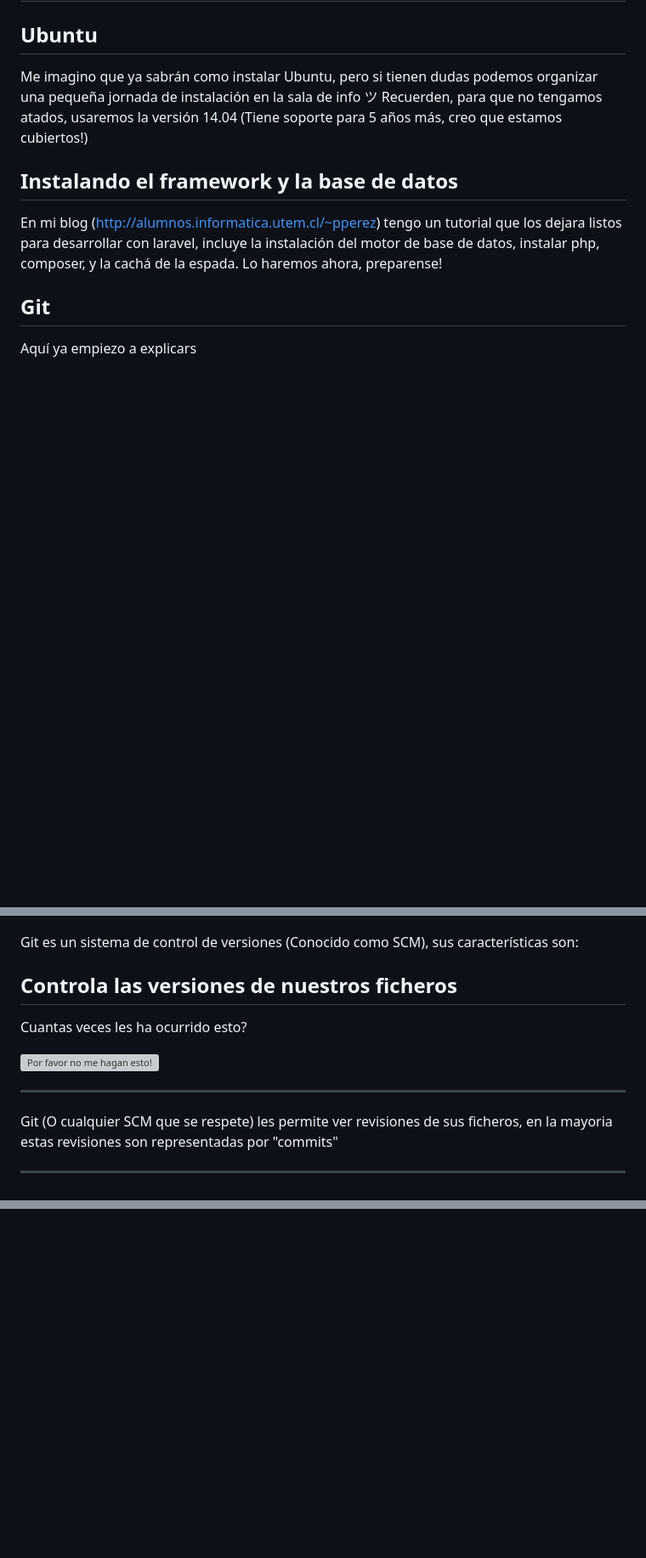
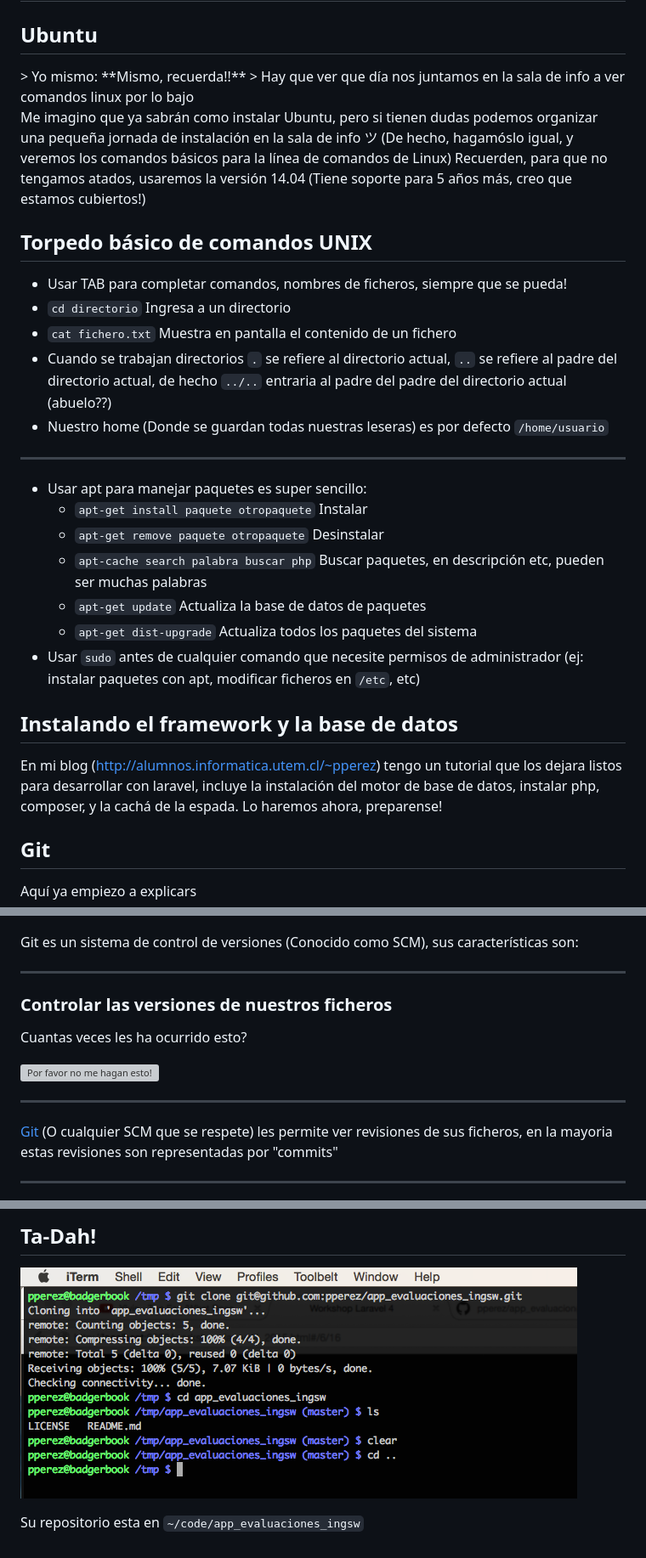
Before and after one commit to patricioperezv/slides.boaboa.org, a Markdown page: content/workshop_laravel4_2015.md, 3 parts joined by grey strips. Shown at 85% size. GitHub-like rendering; pictures changed too: content/images/repo_clonado.png (added); blank space fills up the shorter version; grey boxes are pictures that could not be loaded.

```diff
--- a/content/workshop_laravel4_2015.md
+++ b/content/workshop_laravel4_2015.md
@@ -169,8 +169,31 @@ Así que haganse el tiempo, o ...
 
 ## Ubuntu
 
-Me imagino que ya sabrán como instalar Ubuntu, pero si tienen dudas podemos organizar una pequeña jornada de instalación en la sala de info ツ
+<div class="notes">
+> Yo mismo: **Mismo, recuerda!!**
+> Hay que ver que día nos juntamos en la sala de info a ver comandos linux por lo bajo
+</div>
+
+Me imagino que ya sabrán como instalar Ubuntu, pero si tienen dudas podemos organizar una pequeña jornada de instalación en la sala de info ツ (De hecho, hagamóslo igual, y veremos los comandos básicos para la línea de comandos de Linux)
 Recuerden, para que no tengamos atados, usaremos la versión 14.04 (Tiene soporte para 5 años más, creo que estamos cubiertos!)
+
+## Torpedo básico de comandos UNIX
+
+- Usar TAB para completar comandos, nombres de ficheros, siempre que se pueda!
+- `cd directorio` Ingresa a un directorio
+- `cat fichero.txt` Muestra en pantalla el contenido de un fichero
+- Cuando se trabajan directorios `.` se refiere al directorio actual, `..` se refiere al padre del directorio actual, de hecho `../..` entraria al padre del padre del directorio actual (abuelo??)
+- Nuestro home (Donde se guardan todas nuestras leseras) es por defecto `/home/usuario`
+
+----
+
+- Usar apt para manejar paquetes es super sencillo:
+    * `apt-get install paquete otropaquete` Instalar
+    * `apt-get remove paquete otropaquete` Desinstalar
+    * `apt-cache search palabra buscar php` Buscar paquetes, en descripción etc, pueden ser muchas palabras
+    * `apt-get update` Actualiza la base de datos de paquetes
+    * `apt-get dist-upgrade` Actualiza todos los paquetes del sistema
+- Usar `sudo` antes de cualquier comando que necesite permisos de administrador (ej: instalar paquetes con apt, modificar ficheros en `/etc`, etc)
 
 ## Instalando el framework y la base de datos
 
@@ -186,7 +209,9 @@ Aquí ya empiezo a explicars
 
 Git es un sistema de control de versiones (Conocido como SCM), sus características son:
 
-## Controla las versiones de nuestros ficheros
+----
+
+### Controlar las versiones de nuestros ficheros
 
 Cuantas veces les ha ocurrido esto?
 
@@ -194,7 +219,7 @@ Cuantas veces les ha ocurrido esto?
 
 ----
 
-Git (O cualquier SCM que se respete) les permite ver revisiones de sus ficheros, en la mayoria estas revisiones son representadas por "commits"
+[Git](http://git-scm.com/) (O cualquier SCM que se respete) les permite ver revisiones de sus ficheros, en la mayoria estas revisiones son representadas por "commits"
 
 ----
 
@@ -215,0 +277,5 @@ Si se cae el servidor de github (Repositorio central en la imagen), aún pueden
+## Ta-Dah!
+
+![](images/repo_clonado.png)
+
+Su repositorio esta en `~/code/app_evaluaciones_ingsw`
```
Also changed, not shown: other parts of content/workshop_laravel4_2015.md (+37 -1 lines), content/images/github_add_ssh_key.png (added), content/images/github_new_repository.png (added), images/github_add_ssh_key.png (added), images/github_new_repository.png (added), images/repo_clonado.png (added), 1 other file.
